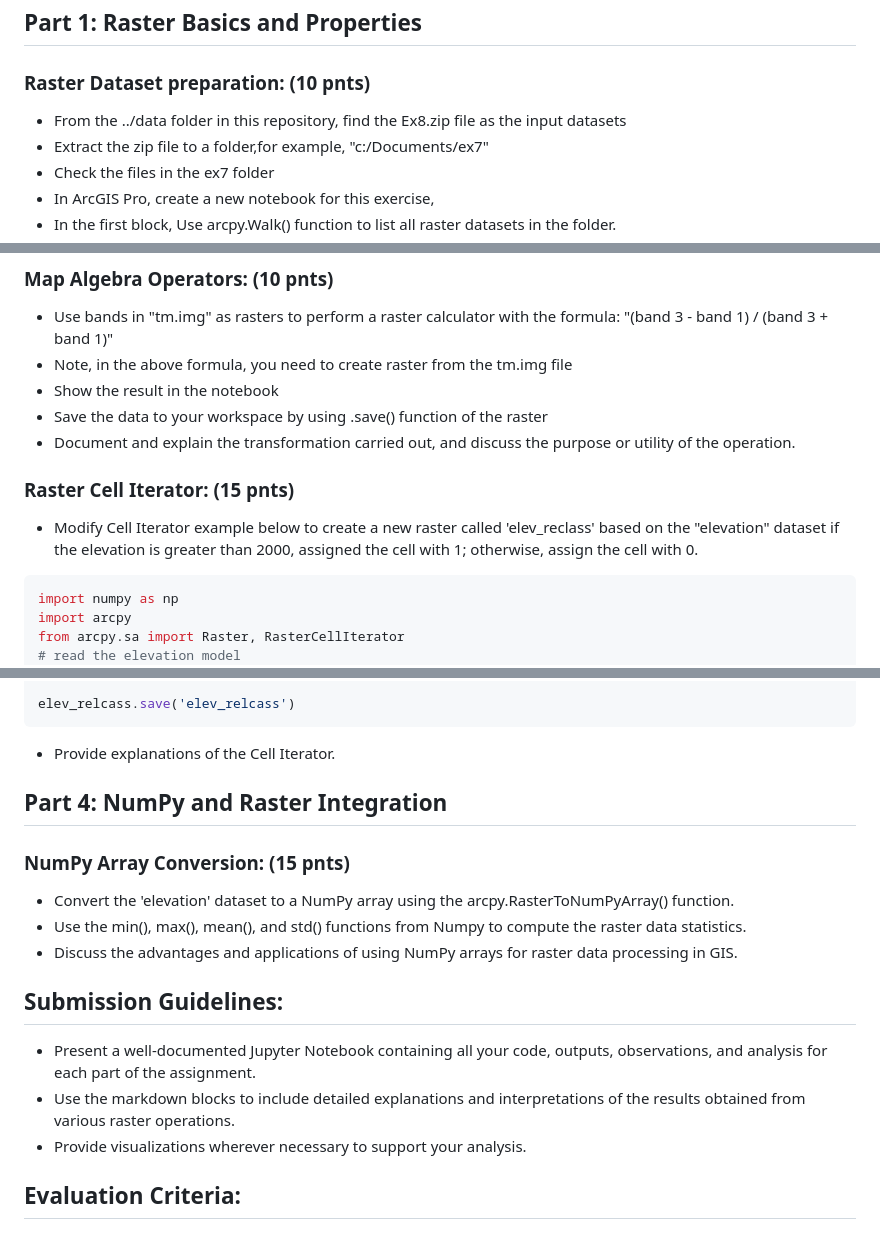
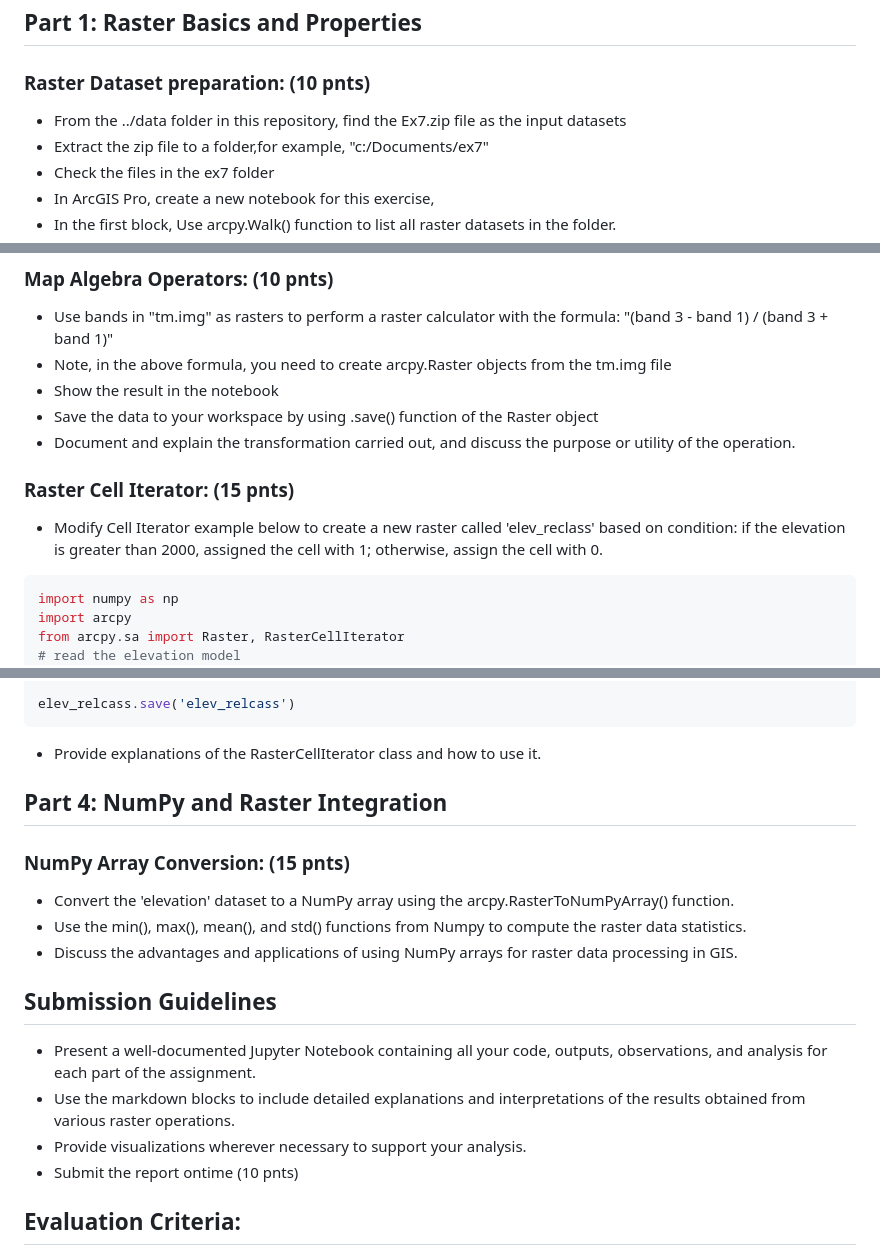
Before and after one commit to leiwanglsu/geog4057, a Markdown page: Homeworks/Assignment 7 Work with Rasters.md, 3 parts joined by grey strips. Rendered like a GitHub page.

````diff
--- a/Homeworks/Assignment 7 Work with Rasters.md
+++ b/Homeworks/Assignment 7 Work with Rasters.md
@@ -4,7 +4,7 @@
 
 ### Raster Dataset preparation: (10 pnts)
 
-- From the ../data folder in this repository, find the Ex8.zip file as the input datasets
+- From the ../data folder in this repository, find the Ex7.zip file as the input datasets
 - Extract the zip file to a folder,for example, "c:/Documents/ex7"
 - Check the files in the ex7 folder
 - In ArcGIS Pro, create a new notebook for this exercise,
@@ -38,14 +38,14 @@
 ### Map Algebra Operators: (10 pnts)
 
 - Use bands in "tm.img" as rasters to perform a raster calculator with the formula: "(band 3 - band 1) / (band 3 + band 1)"
-- Note, in the above formula, you need to create raster from the tm.img file
+- Note, in the above formula, you need to create arcpy.Raster objects from the tm.img file
 - Show the result in the notebook
-- Save the data to your workspace by using .save() function of the raster
+- Save the data to your workspace by using .save() function of the Raster object
 - Document and explain the transformation carried out, and discuss the purpose or utility of the operation.
 
 ### Raster Cell Iterator: (15 pnts)
 
-- Modify Cell Iterator example below to create a new raster called 'elev_reclass' based on the "elevation" dataset if the elevation is greater than 2000, assigned the cell with 1; otherwise, assign the cell with 0.
+- Modify Cell Iterator example below to create a new raster called 'elev_reclass' based on condition: if the elevation is greater than 2000, assigned the cell with 1; otherwise, assign the cell with 0.
 
 ```python
 import numpy as np
@@ -72,7 +72,7 @@ with RasterCellIterator({'rasters':[dem,elev_reclas]}) as rci:
 elev_relcass.save('elev_relcass')
 ```
 
-- Provide explanations of the Cell Iterator.
+- Provide explanations of the RasterCellIterator class and how to use it.
 
 ## Part 4: NumPy and Raster Integration
 
@@ -82,11 +82,12 @@ elev_relcass.save('elev_relcass')
 - Use the min(), max(), mean(), and std() functions from Numpy to compute the raster data statistics.
 - Discuss the advantages and applications of using NumPy arrays for raster data processing in GIS.
 
-## Submission Guidelines:
+## Submission Guidelines
 
 - Present a well-documented Jupyter Notebook containing all your code, outputs, observations, and analysis for each part of the assignment.
 - Use the markdown blocks to include detailed explanations and interpretations of the results obtained from various raster operations.
 - Provide visualizations wherever necessary to support your analysis.
+- Submit the report ontime (10 pnts)
 
 ## Evaluation Criteria:
 
````
